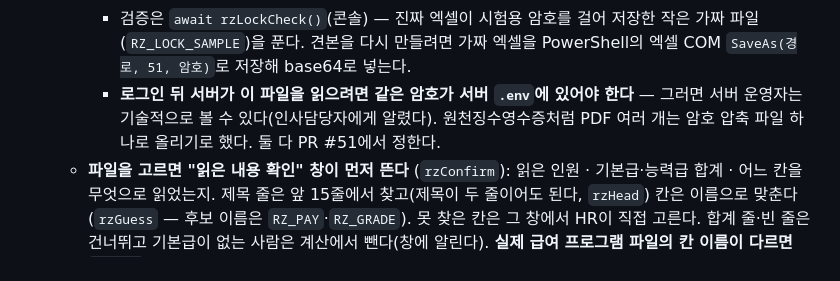
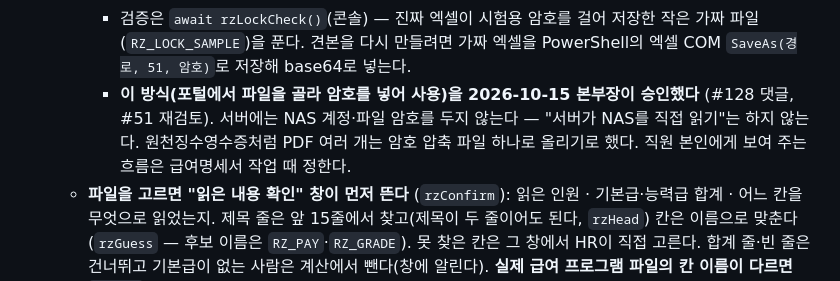
Before and after one commit to hnabyz-bot/hr-portal, a Markdown page: CLAUDE.md, the part around the change. Rendered like a GitHub page.

Commit message:
docs: CLAUDE.md NAS 문구를 10/15 승인 내용으로 정정
Co-Authored-By: Claude Opus 5.5 <noreply@anthropic.com>
Claude-Session: https://claude.ai/code/session_01NohFaCGKCcj9V6nNyQd4JS

```diff
--- a/CLAUDE.md
+++ b/CLAUDE.md
@@ -187,7 +187,7 @@ CI(`.github/workflows/ci.yml`)가 자동 검사하는 것: 한글 인코딩, HTM
     - "시트 보호"·"통합 문서 구조 보호"는 암호화가 아니다(파일이 그대로 읽힌다). 사용자에게 안내할 때는 꼭 "열기 암호"라고 적는다.
     - 푸는 데 1초쯤 걸린다 — 엑셀이 암호 확인을 10만 번 돌리게 만들어 둔 것이라 줄일 수 없다.
     - 검증은 `await rzLockCheck()`(콘솔) — 진짜 엑셀이 시험용 암호를 걸어 저장한 작은 가짜 파일(`RZ_LOCK_SAMPLE`)을 푼다. 견본을 다시 만들려면 가짜 엑셀을 PowerShell의 엑셀 COM `SaveAs(경로, 51, 암호)`로 저장해 base64로 넣는다.
-    - **로그인 뒤 서버가 이 파일을 읽으려면 같은 암호가 서버 `.env`에 있어야 한다** — 그러면 서버 운영자는 기술적으로 볼 수 있다(인사담당자에게 알렸다). 원천징수영수증처럼 PDF 여러 개는 암호 압축 파일 하나로 올리기로 했다. 둘 다 PR #51에서 정한다.
+    - **이 방식(포털에서 파일을 골라 암호를 넣어 사용)을 2026-10-15 본부장이 승인했다** (#128 댓글, #51 재검토). 서버에는 NAS 계정·파일 암호를 두지 않는다 — "서버가 NAS를 직접 읽기"는 하지 않는다. 원천징수영수증처럼 PDF 여러 개는 암호 압축 파일 하나로 올리기로 했다. 직원 본인에게 보여 주는 흐름은 급여명세서 작업 때 정한다.
   - **파일을 고르면 "읽은 내용 확인" 창이 먼저 뜬다** (`rzConfirm`): 읽은 인원 · 기본급·능력급 합계 · 어느 칸을 무엇으로 읽었는지. 제목 줄은 앞 15줄에서 찾고(제목이 두 줄이어도 된다, `rzHead`) 칸은 이름으로 맞춘다(`rzGuess` — 후보 이름은 `RZ_PAY`·`RZ_GRADE`). 못 찾은 칸은 그 창에서 HR이 직접 고른다. 합계 줄·빈 줄은 건너뛰고 기본급이 없는 사람은 계산에서 뺀다(창에 알린다). **실제 급여 프로그램 파일의 칸 이름이 다르면 `RZ_PAY`의 후보에 더한다.**
   - **실제 급여 프로그램 파일에 맞춘 것 (2026-10-14, 인사담당자 확인)**: 파일은 시트 하나짜리 급여대장이고 제목이 두 줄이다(위 줄은 "수당"·"공제" 묶음, 아래 줄이 항목 이름).
     - 계약서의 **현장관리수당은 파일에서 "업무수당"** 칸이다(`RZ_PAY`의 `site` 후보).
```
